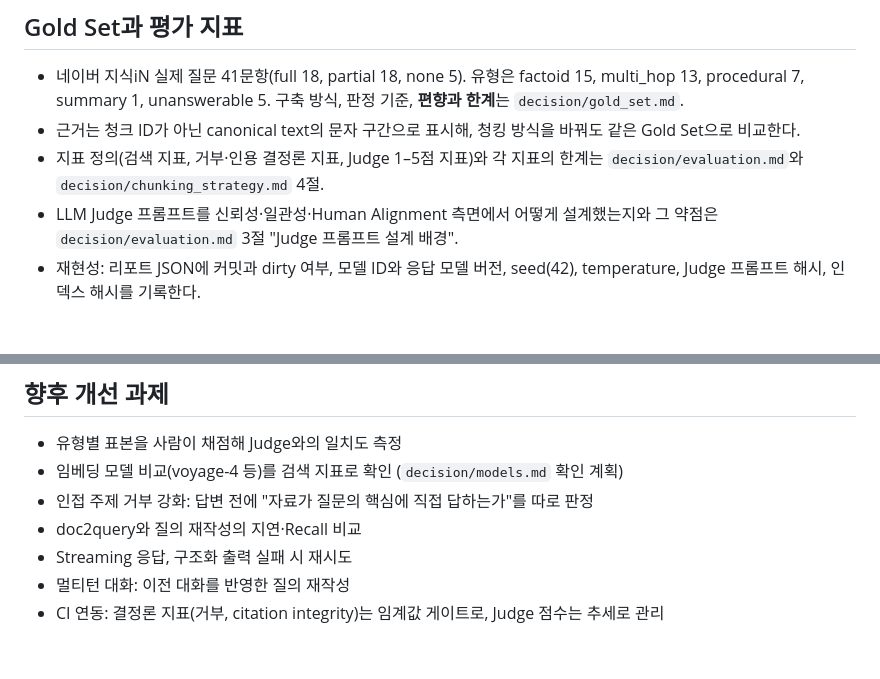
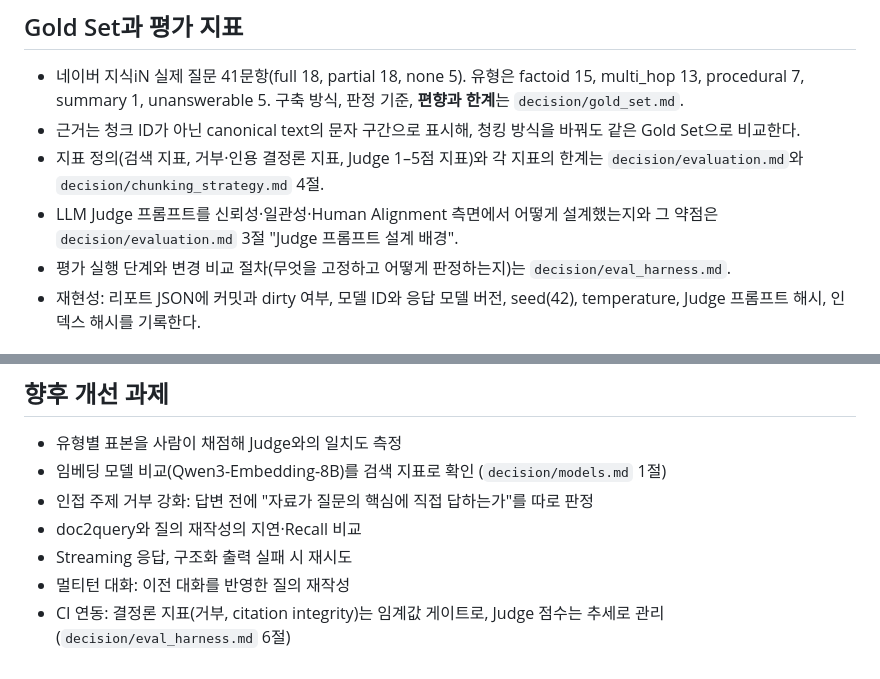
Before and after one commit to jongmin-oh/document-rag-qa-system, a Markdown page: README.md, 2 parts joined by grey strips. Rendered like a GitHub page.

```diff
--- a/README.md
+++ b/README.md
@@ -131,6 +131,7 @@ pytest tests
   `decision/chunking_strategy.md` 4절.
 - LLM Judge 프롬프트를 신뢰성·일관성·Human Alignment 측면에서 어떻게 설계했는지와 그 약점은 `decision/evaluation.md` 3절
   "Judge 프롬프트 설계 배경".
+- 평가 실행 단계와 변경 비교 절차(무엇을 고정하고 어떻게 판정하는지)는 `decision/eval_harness.md`.
 - 재현성: 리포트 JSON에 커밋과 dirty 여부, 모델 ID와 응답 모델 버전, seed(42), temperature, Judge 프롬프트 해시,
   인덱스 해시를 기록한다.
 
@@ -177,9 +178,9 @@ pytest tests
 ## 향후 개선 과제
 
 - 유형별 표본을 사람이 채점해 Judge와의 일치도 측정
-- 임베딩 모델 비교(voyage-4 등)를 검색 지표로 확인 (`decision/models.md` 확인 계획)
+- 임베딩 모델 비교(Qwen3-Embedding-8B)를 검색 지표로 확인 (`decision/models.md` 1절)
 - 인접 주제 거부 강화: 답변 전에 "자료가 질문의 핵심에 직접 답하는가"를 따로 판정
 - doc2query와 질의 재작성의 지연·Recall 비교
 - Streaming 응답, 구조화 출력 실패 시 재시도
 - 멀티턴 대화: 이전 대화를 반영한 질의 재작성
-- CI 연동: 결정론 지표(거부, citation integrity)는 임계값 게이트로, Judge 점수는 추세로 관리
+- CI 연동: 결정론 지표(거부, citation integrity)는 임계값 게이트로, Judge 점수는 추세로 관리 (`decision/eval_harness.md` 6절)
```
Also changed, not shown: decision/eval_harness.md (added, +138 -0 lines).
